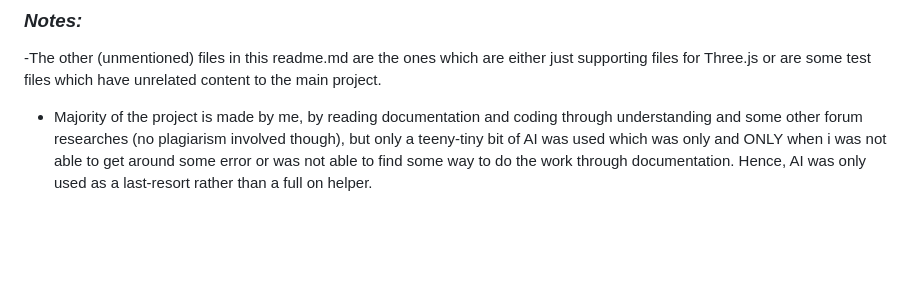
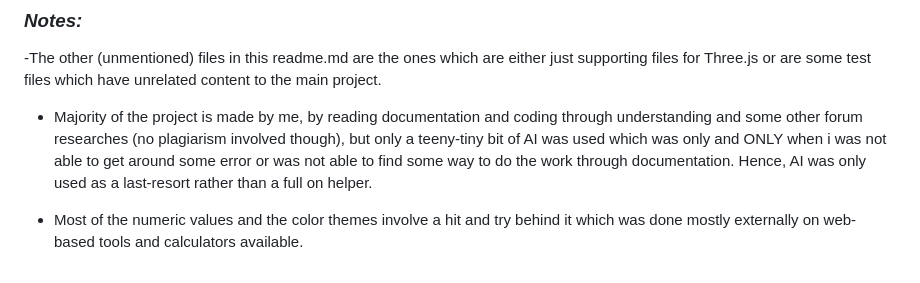
Before and after one commit to aarav13narula-source/Soundmaxxxing, a Markdown page: README.md, the part around the change. Rendered like a GitHub page; blank space fills up the shorter version.

Commit message:
Update README to explain project development process
Clarified the use of AI and external tools in the project.

```diff
--- a/README.md
+++ b/README.md
@@ -53,3 +53,5 @@ Everyone hears music, but.... this is a whole experience which allows us to *FEE
 -The other (unmentioned) files in this readme.md are the ones which are either just supporting files for Three.js or are some test files which have unrelated content to the main project.
 
 - Majority of the project is made by me, by reading documentation and coding through understanding and some other forum researches (no plagiarism involved though), but only a teeny-tiny bit of AI was used which was only and ONLY when i was not able to get around some error or was not able to find some way to do the work through documentation. Hence, AI was only used as a last-resort rather than a full on helper.
+
+- Most of the numeric values and the color themes involve a hit and try behind it which was done mostly externally on web-based tools and calculators available.
```
